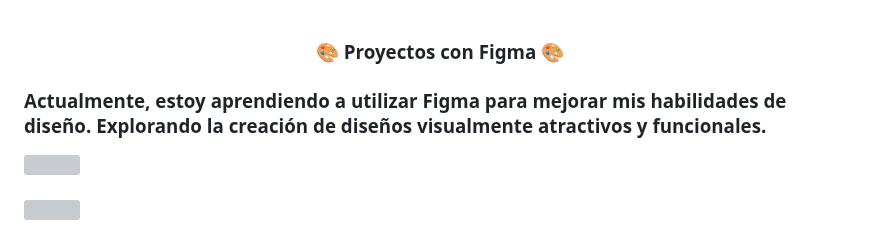
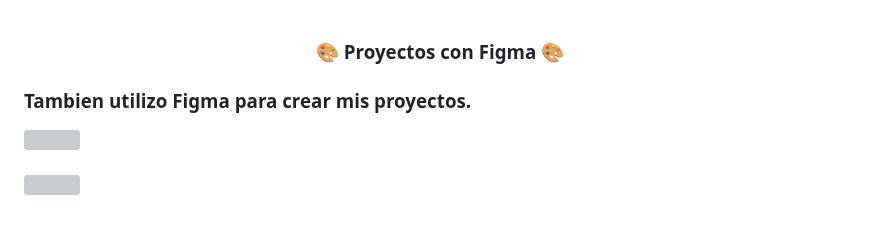
Before and after one commit to gonzarobledo96/gonzarobledo96, a Markdown page: README.md, the part around the change. Drawn GitHub-style; grey boxes are pictures that could not be loaded.

```diff
--- a/README.md
+++ b/README.md
@@ -55,7 +55,7 @@
 <br />
 
 <h3 align="center">🎨 Proyectos con Figma 🎨</h3>
-<h3> Actualmente,  estoy aprendiendo a utilizar Figma para mejorar mis habilidades de diseño. Explorando la creación de diseños visualmente atractivos y funcionales. </h3>
+<h3> Tambien utilizo Figma para crear mis proyectos. </h3>
 <a href="https://www.figma.com/file/5Qno9JX5N5B112hiX3SZ0l/1-dise%C3%B1o?type=design&node-id=0-1&t=kTnDNn8pCQ8m3dzk-0">
   <img align="center" src="https://i.imgur.com/7umPmDq.jpg" />
 
```
